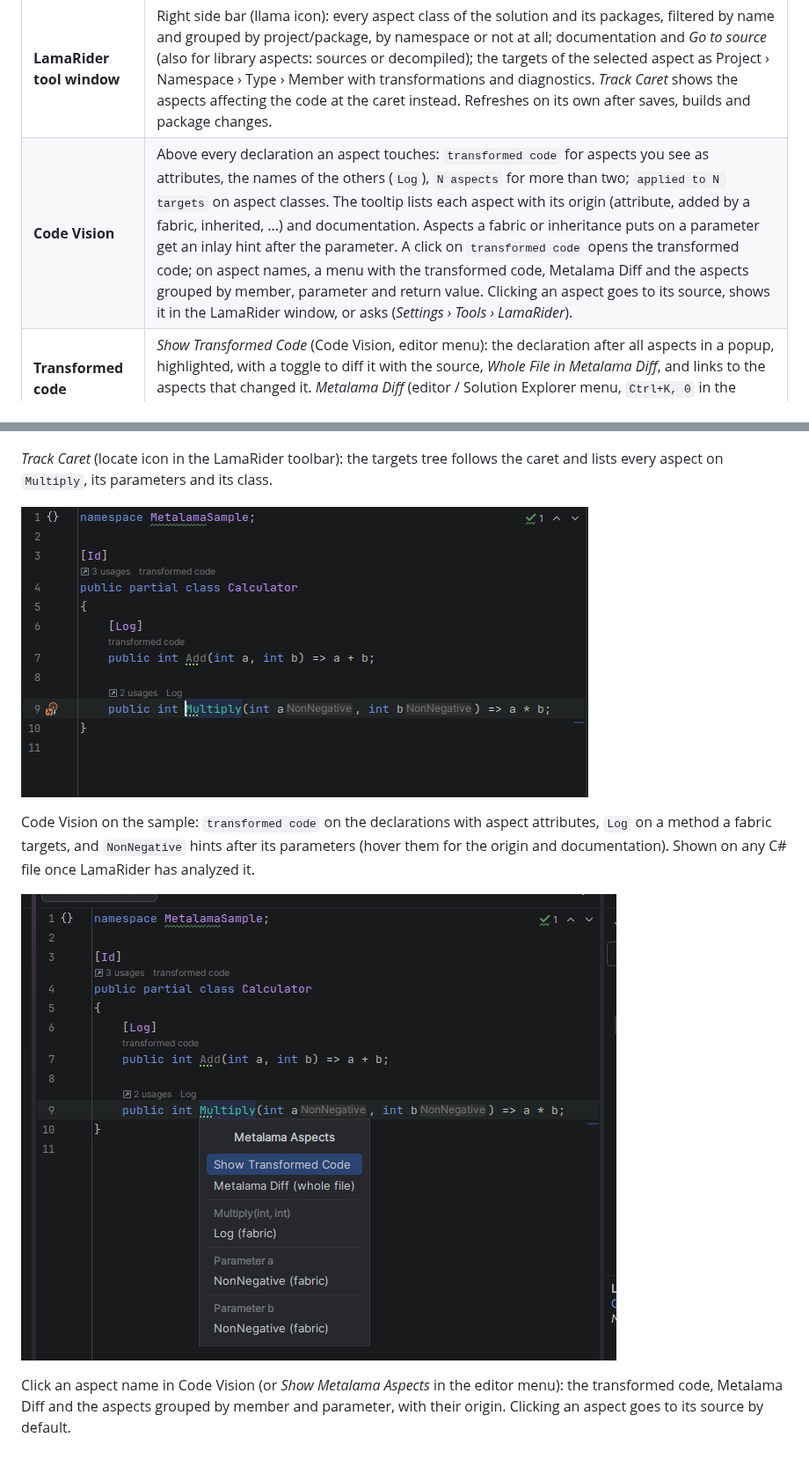
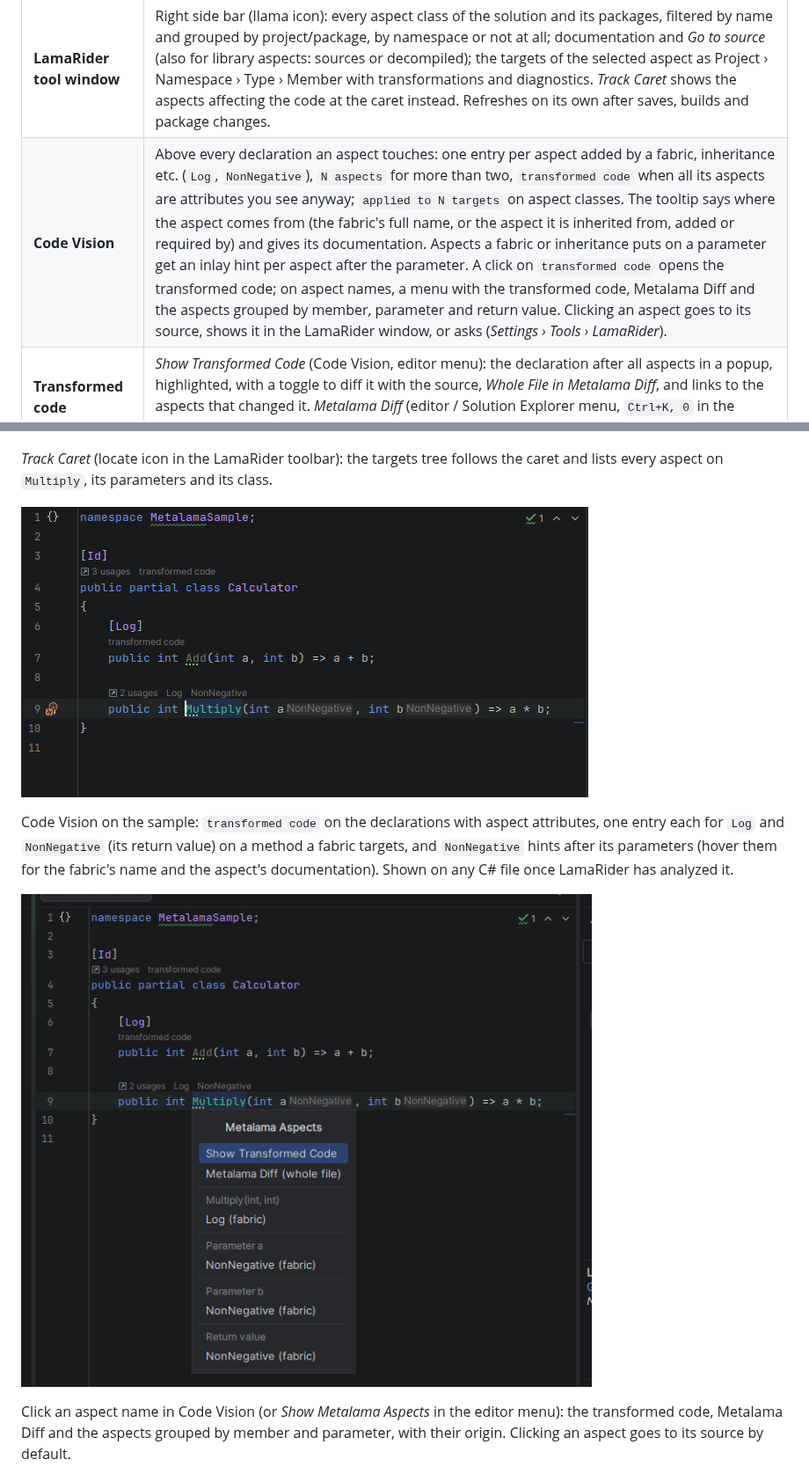
Before and after one commit to wollume-studios/LamaRider, a Markdown page: README.md, 2 parts joined by grey strips. Shown at 88% size. GitHub-like rendering; pictures changed too: docs/screenshots/code-vision-popup.png, docs/screenshots/code-vision.png.

```diff
--- a/README.md
+++ b/README.md
@@ -11,7 +11,7 @@ Metalama tooling for JetBrains Rider — the Rider counterpart of the Visual Stu
 | Feature | What you get |
 |---|---|
 | **LamaRider tool window** | Right side bar (llama icon): every aspect class of the solution and its packages, filtered by name and grouped by project/package, by namespace or not at all; documentation and *Go to source* (also for library aspects: sources or decompiled); the targets of the selected aspect as Project › Namespace › Type › Member with transformations and diagnostics. *Track Caret* shows the aspects affecting the code at the caret instead. Refreshes on its own after saves, builds and package changes. |
-| **Code Vision** | Above every declaration an aspect touches: `transformed code` for aspects you see as attributes, the names of the others (`Log`), `N aspects` for more than two; `applied to N targets` on aspect classes. The tooltip lists each aspect with its origin (attribute, added by a fabric, inherited, ...) and documentation. Aspects a fabric or inheritance puts on a parameter get an inlay hint after the parameter. A click on `transformed code` opens the transformed code; on aspect names, a menu with the transformed code, Metalama Diff and the aspects grouped by member, parameter and return value. Clicking an aspect goes to its source, shows it in the LamaRider window, or asks (*Settings › Tools › LamaRider*). |
+| **Code Vision** | Above every declaration an aspect touches: one entry per aspect added by a fabric, inheritance etc. (`Log`, `NonNegative`), `N aspects` for more than two, `transformed code` when all its aspects are attributes you see anyway; `applied to N targets` on aspect classes. The tooltip says where the aspect comes from (the fabric's full name, or the aspect it is inherited from, added or required by) and gives its documentation. Aspects a fabric or inheritance puts on a parameter get an inlay hint per aspect after the parameter. A click on `transformed code` opens the transformed code; on aspect names, a menu with the transformed code, Metalama Diff and the aspects grouped by member, parameter and return value. Clicking an aspect goes to its source, shows it in the LamaRider window, or asks (*Settings › Tools › LamaRider*). |
 | **Transformed code** | *Show Transformed Code* (Code Vision, editor menu): the declaration after all aspects in a popup, highlighted, with a toggle to diff it with the source, *Whole File in Metalama Diff*, and links to the aspects that changed it. *Metalama Diff* (editor / Solution Explorer menu, `Ctrl+K, 0` in the Visual Studio keymap): the whole file, source vs transformed. |
 | **T# highlighting** | Compile-time code in templates is tinted, `meta.*` and compile-time variables stand out. Colors: *Settings › Editor › Color Scheme › Metalama T#*. |
 | **Metalama errors** | Errors such as LAMA0037 are underlined from LamaRider's own analysis seconds after a save, also while Rider's own Metalama analysis waits for a build (LAMA0118). Errors without a location (e.g. an exception in a fabric) show in an info bar on C# editors and on your aspect classes. Alt+Enter: LAMA documentation, *Build project to resume Metalama analysis*; optional build on save. |
@@ -36,8 +36,9 @@ tool window bar.
 
 ![Code Vision and parameter hints](docs/screenshots/code-vision.png)
 
-Code Vision on the sample: `transformed code` on the declarations with aspect attributes, `Log` on a method a fabric
-targets, and `NonNegative` hints after its parameters (hover them for the origin and documentation). Shown on any C# file
+Code Vision on the sample: `transformed code` on the declarations with aspect attributes, one entry each for `Log` and
+`NonNegative` (its return value) on a method a fabric targets, and `NonNegative` hints after its parameters (hover them
+for the fabric's name and the aspect's documentation). Shown on any C# file
 once LamaRider has analyzed it.
 
 ![Code Vision popup](docs/screenshots/code-vision-popup.png)
```
Also changed, not shown: CHANGELOG.md (+4 -0 lines), docs/usage.md (+13 -6 lines), 1 other file.
